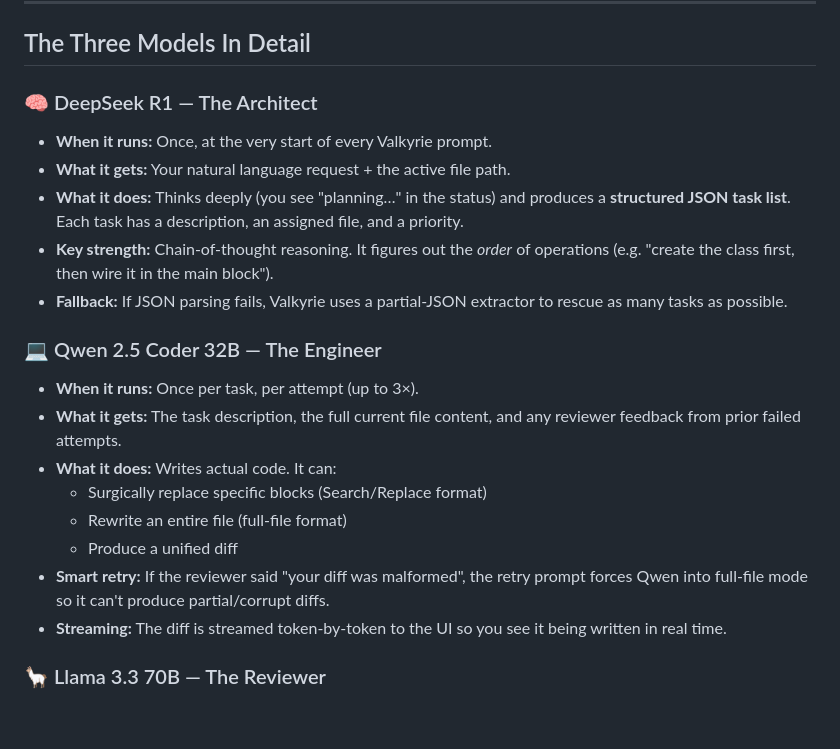
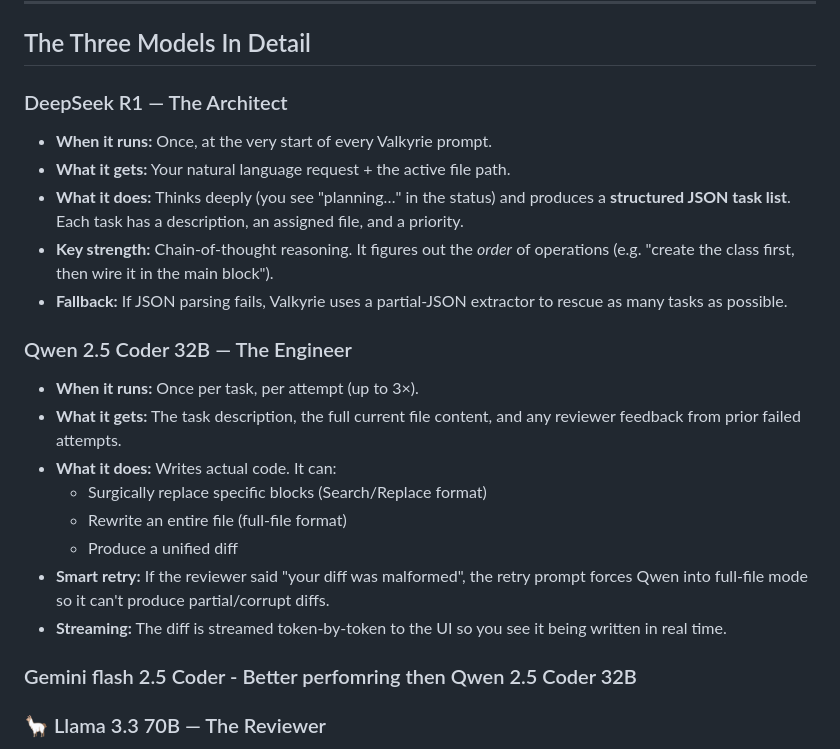
Before and after one commit to CodeNebula-Dev/NOVA-IDE, a Markdown page: Valkyrie.md, the part around one of its changes. GitHub-like rendering; blank space fills up the shorter version.

Commit message:
Gemini 2.5 Flash addition

```diff
--- a/Valkyrie.md
+++ b/Valkyrie.md
@@ -92,14 +92,14 @@ User prompt
 
 ## The Three Models In Detail
 
-### 🧠 DeepSeek R1 — The Architect
+###  DeepSeek R1 — The Architect
 - **When it runs:** Once, at the very start of every Valkyrie prompt.
 - **What it gets:** Your natural language request + the active file path.
 - **What it does:** Thinks deeply (you see "planning…" in the status) and produces a **structured JSON task list**. Each task has a description, an assigned file, and a priority.
 - **Key strength:** Chain-of-thought reasoning. It figures out the *order* of operations (e.g. "create the class first, then wire it in the main block").
 - **Fallback:** If JSON parsing fails, Valkyrie uses a partial-JSON extractor to rescue as many tasks as possible.
 
-### 💻 Qwen 2.5 Coder 32B — The Engineer
+###  Qwen 2.5 Coder 32B — The Engineer
 - **When it runs:** Once per task, per attempt (up to 3×).
 - **What it gets:** The task description, the full current file content, and any reviewer feedback from prior failed attempts.
 - **What it does:** Writes actual code. It can:
@@ -108,6 +108,8 @@ User prompt
   - Produce a unified diff
 - **Smart retry:** If the reviewer said "your diff was malformed", the retry prompt forces Qwen into full-file mode so it can't produce partial/corrupt diffs.
 - **Streaming:** The diff is streamed token-by-token to the UI so you see it being written in real time.
+
+### Gemini flash 2.5 Coder - Better perfomring then Qwen 2.5 Coder 32B
 
 ### 🦙 Llama 3.3 70B — The Reviewer
 - **When it runs:** After every Coder output, before any file is touched.
```
Also changed, not shown: other parts of Valkyrie.md (+1 -1 lines).
